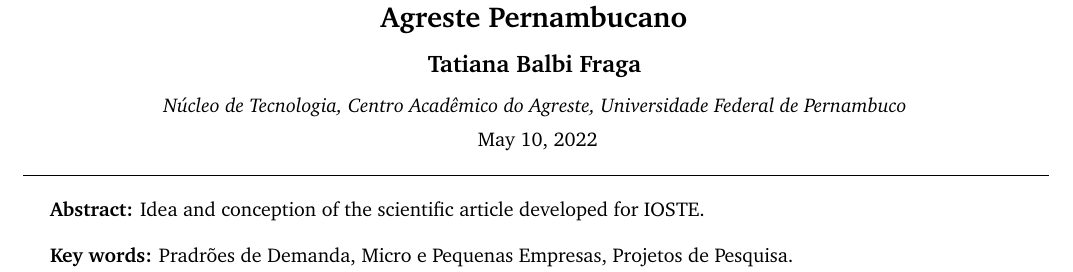
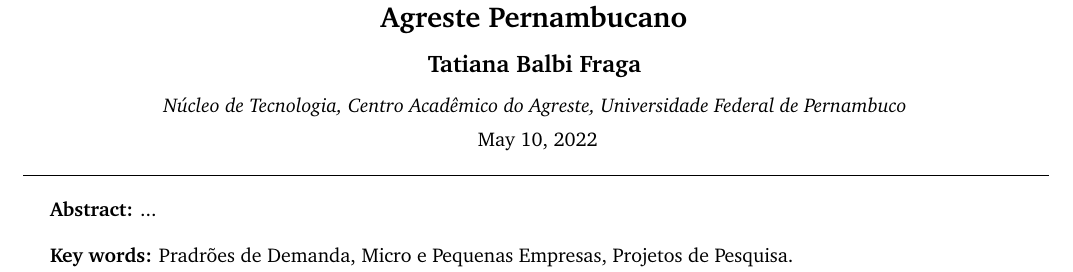
Before and after one commit to tbfraga/gamos-madScientistsDiary-, a LaTeX document (2022_001 demand pattern identification projects.tex): part of page 1 of 2, cut so that both start at the same text. Compiled offline with pdfLaTeX.

```diff
--- a/2022_001 demand pattern identification projects.tex
+++ b/2022_001 demand pattern identification projects.tex
@@ -107,7 +107,7 @@
 
     \begin{minipage}{0.9\textwidth}
         % RESUMEN
-        \noindent \textbf{Abstract:} Idea and conception of the scientific article developed for IOSTE.
+        \noindent \textbf{Abstract:} ...
 
         \vspace{4mm}
         % PALABRAS CLAVE
```
Also changed, not shown: 2022_001 demand pattern identification projects.pdf.
